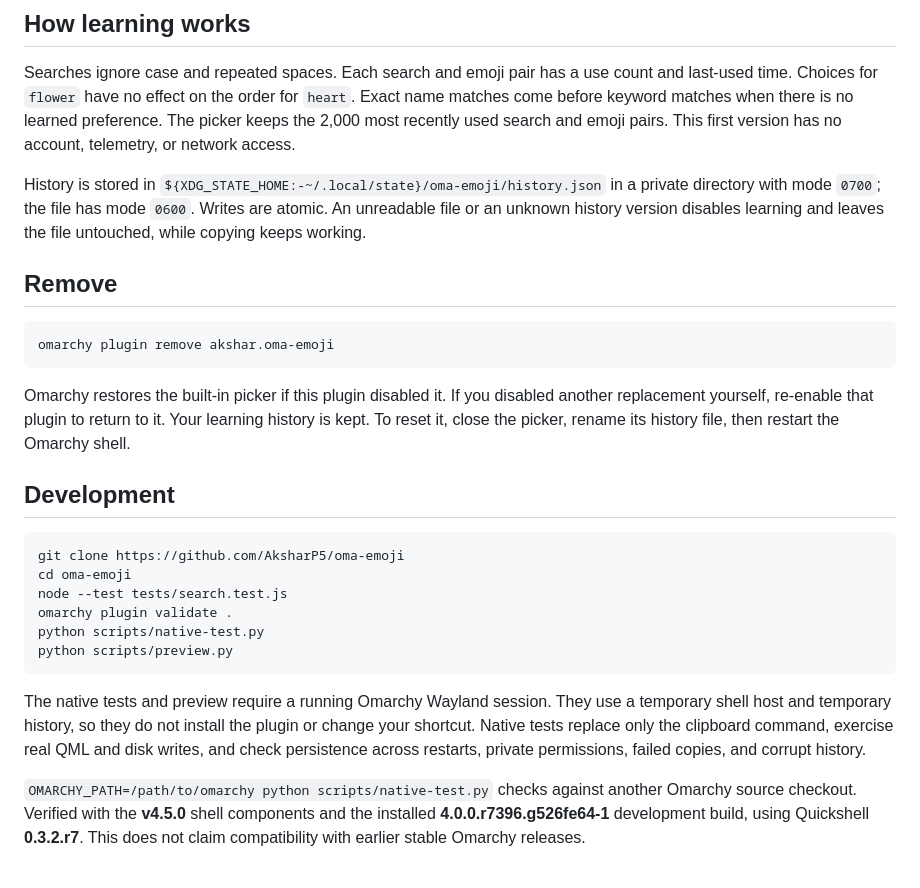
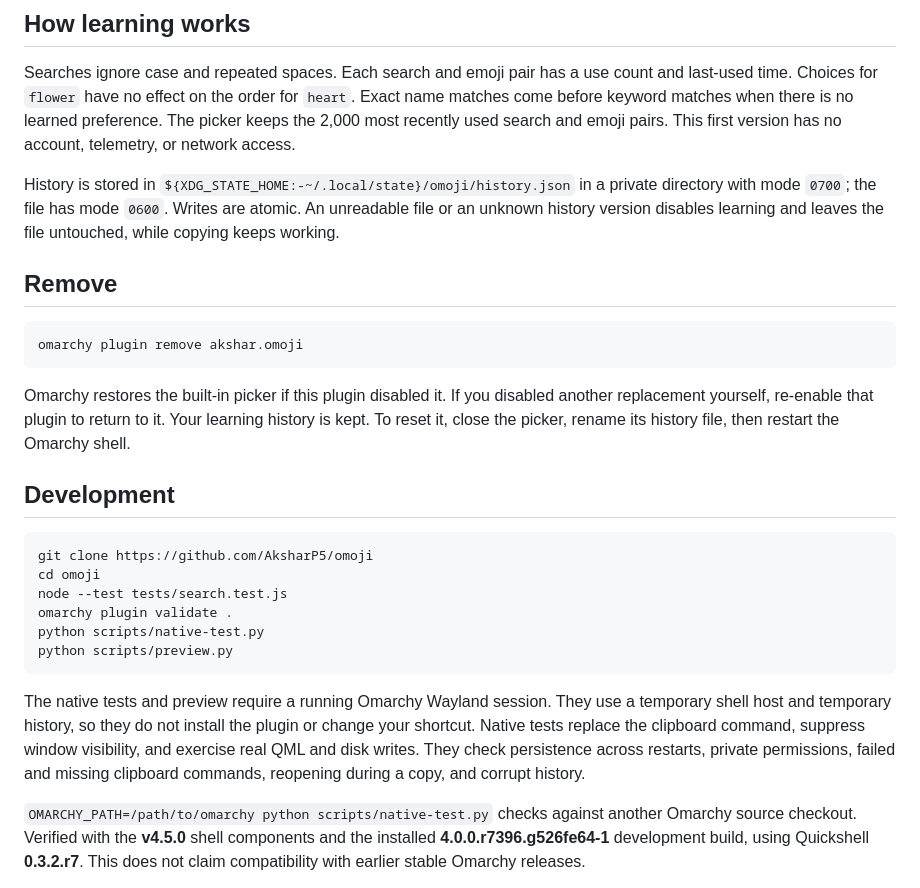
Before and after one commit to AksharP5/omoji, a Markdown page: README.md, the part around one of its changes. Rendered like a GitHub page.

````diff
--- a/README.md
+++ b/README.md
@@ -44,13 +44,13 @@ Searches ignore case and repeated spaces. Each search and emoji pair has a use c
 Choices for `flower` have no effect on the order for `heart`. Exact name matches come before keyword matches when there is no learned preference.
 The picker keeps the 2,000 most recently used search and emoji pairs. This first version has no account, telemetry, or network access.
 
-History is stored in `${XDG_STATE_HOME:-~/.local/state}/oma-emoji/history.json` in a private directory with mode `0700`; the file has mode `0600`.
+History is stored in `${XDG_STATE_HOME:-~/.local/state}/omoji/history.json` in a private directory with mode `0700`; the file has mode `0600`.
 Writes are atomic. An unreadable file or an unknown history version disables learning and leaves the file untouched, while copying keeps working.
 
 ## Remove
 
 ```sh
-omarchy plugin remove akshar.oma-emoji
+omarchy plugin remove akshar.omoji
 ```
 
 Omarchy restores the built-in picker if this plugin disabled it. If you disabled another replacement yourself, re-enable that plugin to return to it.
@@ -59,15 +59,15 @@ Your learning history is kept. To reset it, close the picker, rename its history
 ## Development
 
 ```sh
-git clone https://github.com/AksharP5/oma-emoji
-cd oma-emoji
+git clone https://github.com/AksharP5/omoji
+cd omoji
 node --test tests/search.test.js
 omarchy plugin validate .
 python scripts/native-test.py
 python scripts/preview.py
 ```
 
-The native tests and preview require a running Omarchy Wayland session. They use a temporary shell host and temporary history, so they do not install the plugin or change your shortcut. Native tests replace only the clipboard command, exercise real QML and disk writes, and check persistence across restarts, private permissions, failed copies, and corrupt history.
+The native tests and preview require a running Omarchy Wayland session. They use a temporary shell host and temporary history, so they do not install the plugin or change your shortcut. Native tests replace the clipboard command, suppress window visibility, and exercise real QML and disk writes. They check persistence across restarts, private permissions, failed and missing clipboard commands, reopening during a copy, and corrupt history.
 
 `OMARCHY_PATH=/path/to/omarchy python scripts/native-test.py` checks against another Omarchy source checkout. Verified with the **v4.5.0** shell components and the installed **4.0.0.r7396.g526fe64-1** development build, using Quickshell **0.3.2.r7**. This does not claim compatibility with earlier stable Omarchy releases.
 
````
Also changed, not shown: other parts of README.md (+5 -5 lines), docs/screenshots/learned.png, 6 other files.
